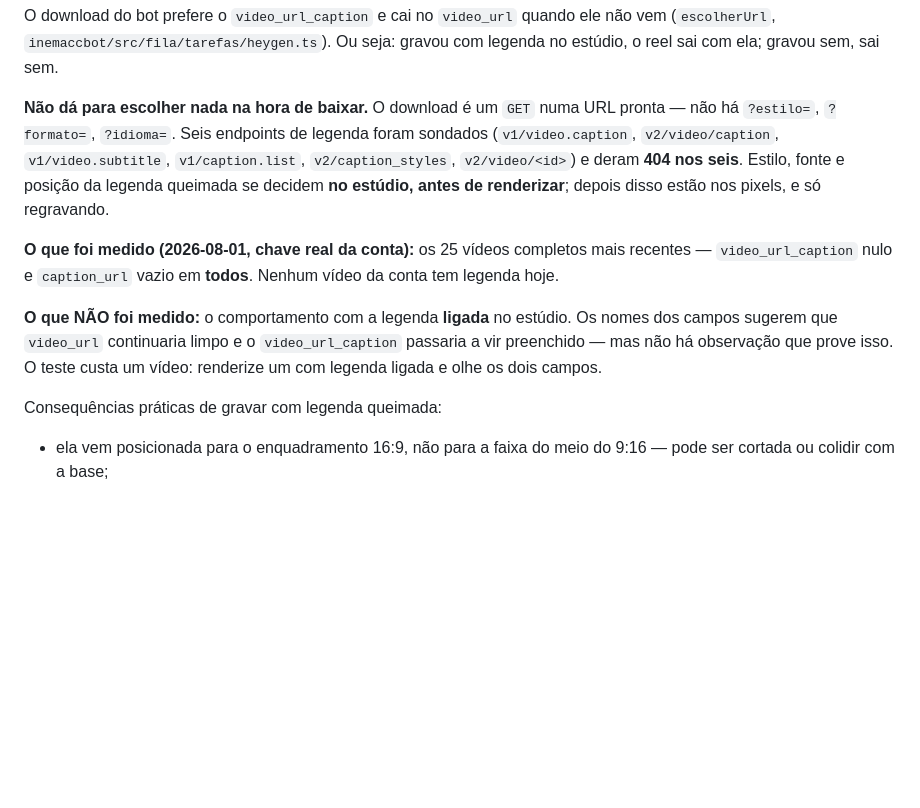
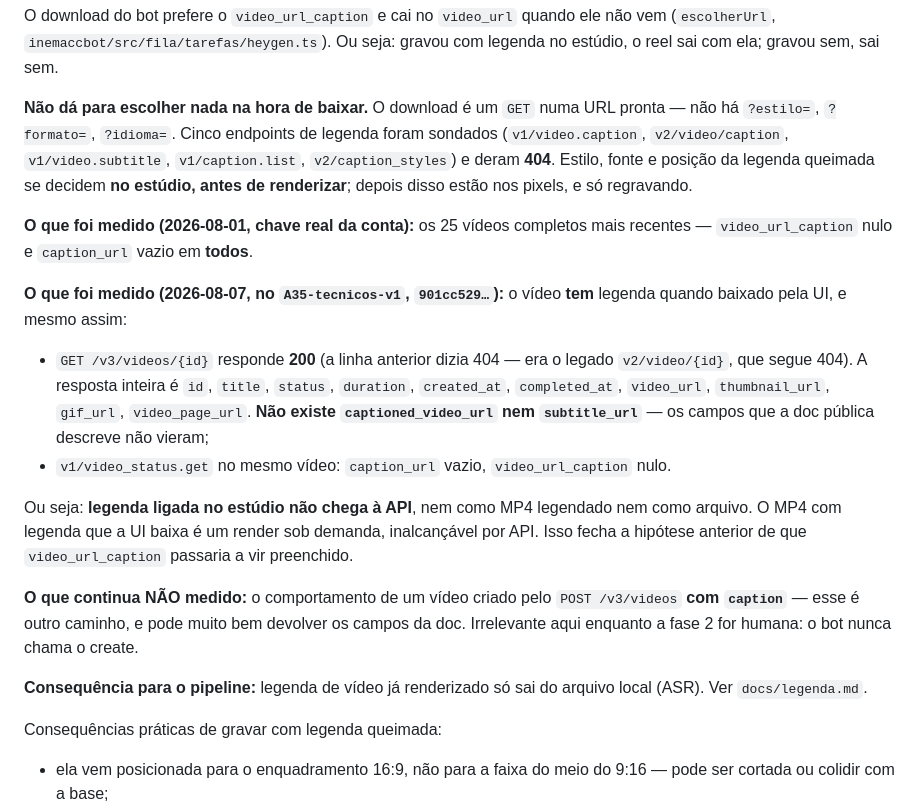
Before and after one commit to inematds/promoavatar, a Markdown page: README.md, the part around the change. GitHub-like rendering; blank space fills up the shorter version.

```diff
--- a/README.md
+++ b/README.md
@@ -208,21 +208,39 @@ não vem (`escolherUrl`, `inemaccbot/src/fila/tarefas/heygen.ts`). Ou seja:
 gravou com legenda no estúdio, o reel sai com ela; gravou sem, sai sem.
 
 **Não dá para escolher nada na hora de baixar.** O download é um `GET` numa URL
-pronta — não há `?estilo=`, `?formato=`, `?idioma=`. Seis endpoints de legenda
+pronta — não há `?estilo=`, `?formato=`, `?idioma=`. Cinco endpoints de legenda
 foram sondados (`v1/video.caption`, `v2/video/caption`, `v1/video.subtitle`,
-`v1/caption.list`, `v2/caption_styles`, `v2/video/<id>`) e deram **404 nos
-seis**. Estilo, fonte e posição da legenda queimada se decidem **no estúdio,
-antes de renderizar**; depois disso estão nos pixels, e só regravando.
+`v1/caption.list`, `v2/caption_styles`) e deram **404**. Estilo, fonte e posição
+da legenda queimada se decidem **no estúdio, antes de renderizar**; depois disso
+estão nos pixels, e só regravando.
 
 **O que foi medido (2026-08-01, chave real da conta):** os 25 vídeos completos
 mais recentes — `video_url_caption` nulo e `caption_url` vazio em **todos**.
-Nenhum vídeo da conta tem legenda hoje.
 
-**O que NÃO foi medido:** o comportamento com a legenda **ligada** no estúdio.
-Os nomes dos campos sugerem que `video_url` continuaria limpo e o
-`video_url_caption` passaria a vir preenchido — mas não há observação que prove
-isso. O teste custa um vídeo: renderize um com legenda ligada e olhe os dois
-campos.
+**O que foi medido (2026-08-07, no `A35-tecnicos-v1`, `901cc529…`):** o vídeo
+**tem** legenda quando baixado pela UI, e mesmo assim:
+
+- `GET /v3/videos/{id}` responde **200** (a linha anterior dizia 404 — era o
+  legado `v2/video/{id}`, que segue 404). A resposta inteira é `id`, `title`,
+  `status`, `duration`, `created_at`, `completed_at`, `video_url`,
+  `thumbnail_url`, `gif_url`, `video_page_url`. **Não existe
+  `captioned_video_url` nem `subtitle_url`** — os campos que a doc pública
+  descreve não vieram;
+- `v1/video_status.get` no mesmo vídeo: `caption_url` vazio, `video_url_caption`
+  nulo.
+
+Ou seja: **legenda ligada no estúdio não chega à API**, nem como MP4 legendado
+nem como arquivo. O MP4 com legenda que a UI baixa é um render sob demanda,
+inalcançável por API. Isso fecha a hipótese anterior de que `video_url_caption`
+passaria a vir preenchido.
+
+**O que continua NÃO medido:** o comportamento de um vídeo criado pelo
+`POST /v3/videos` **com `caption`** — esse é outro caminho, e pode muito bem
+devolver os campos da doc. Irrelevante aqui enquanto a fase 2 for humana: o bot
+nunca chama o create.
+
+**Consequência para o pipeline:** legenda de vídeo já renderizado só sai do
+arquivo local (ASR). Ver `docs/legenda.md`.
 
 Consequências práticas de gravar com legenda queimada:
 
```
Also changed, not shown: docs/legenda.md (added, +131 -0 lines).
